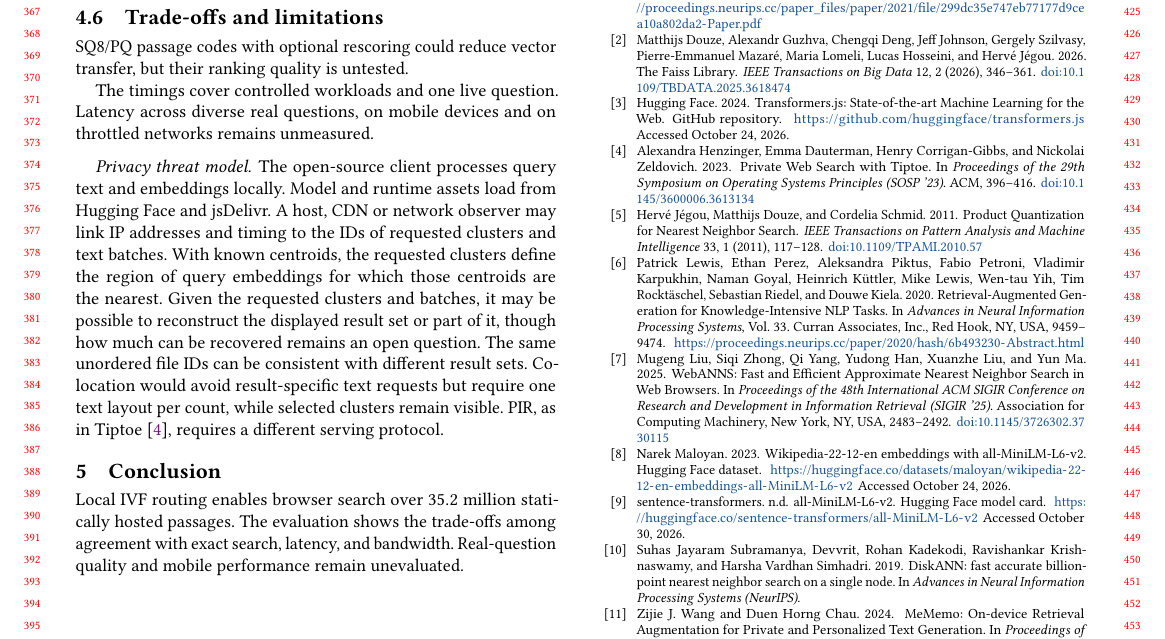
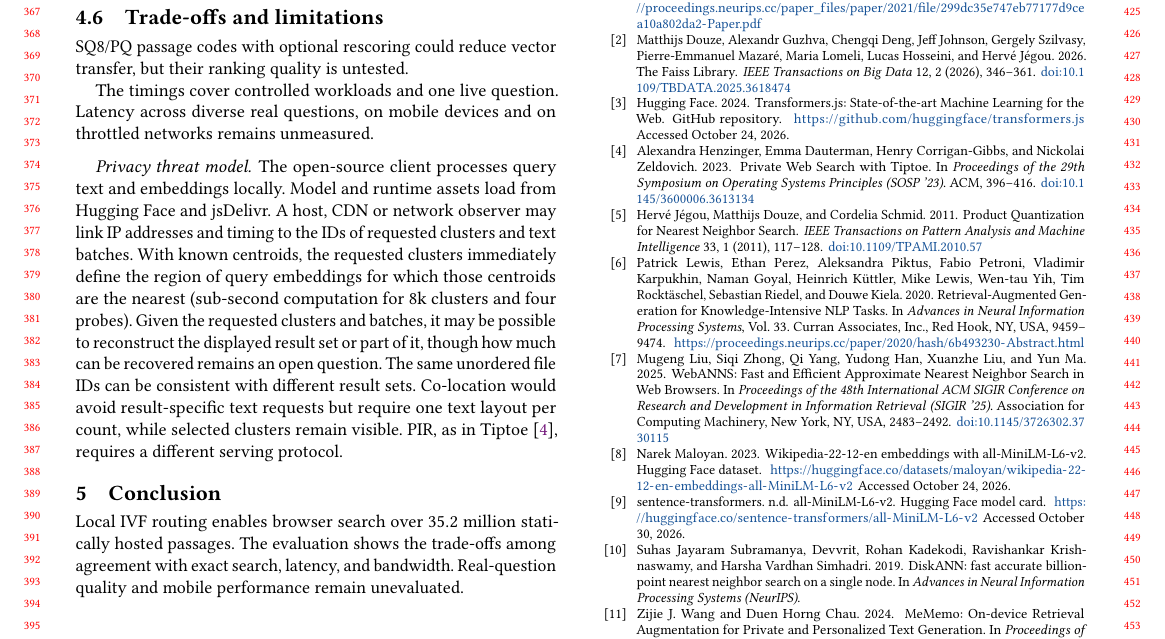
Before and after one commit to DavidDenisov/ANN-on-the-Web, a LaTeX paper (paper/main.tex): part of page 4 of 4, cut so that both start at the same text. Compiled offline with pdfLaTeX.

Commit message:
Report sub-second computation of the query region

```diff
--- a/paper/main.tex
+++ b/paper/main.tex
@@ -193,7 +193,7 @@ SQ8/PQ passage codes with optional rescoring could reduce vector transfer, but t
 The timings cover controlled workloads and one live question. Latency across diverse real questions, on mobile devices and on throttled networks remains unmeasured.
 
 \paragraph{Privacy threat model.}
-The open-source client processes query text and embeddings locally. Model and runtime assets load from Hugging Face and jsDelivr. A host, CDN or network observer may link IP addresses and timing to the IDs of requested clusters and text batches. With known centroids, the requested clusters define the region of query embeddings for which those centroids are the nearest. Given the requested clusters and batches, it may be possible to reconstruct the displayed result set or part of it, though how much can be recovered remains an open question. The same unordered file IDs can be consistent with different result sets. Co-location would avoid result-specific text requests but require one text layout per count, while selected clusters remain visible. PIR, as in Tiptoe~\cite{Tiptoe}, requires a different serving protocol.
+The open-source client processes query text and embeddings locally. Model and runtime assets load from Hugging Face and jsDelivr. A host, CDN or network observer may link IP addresses and timing to the IDs of requested clusters and text batches. With known centroids, the requested clusters immediately define the region of query embeddings for which those centroids are the nearest (sub-second computation for 8k clusters and four probes). Given the requested clusters and batches, it may be possible to reconstruct the displayed result set or part of it, though how much can be recovered remains an open question. The same unordered file IDs can be consistent with different result sets. Co-location would avoid result-specific text requests but require one text layout per count, while selected clusters remain visible. PIR, as in Tiptoe~\cite{Tiptoe}, requires a different serving protocol.
 
 \section{Conclusion}
 Local IVF routing enables browser search over $35.2$ million statically hosted passages. The evaluation shows the trade-offs among agreement with exact search, latency, and bandwidth. Real-question quality and mobile performance remain unevaluated.
```
Also changed, not shown: paper/main.pdf.
